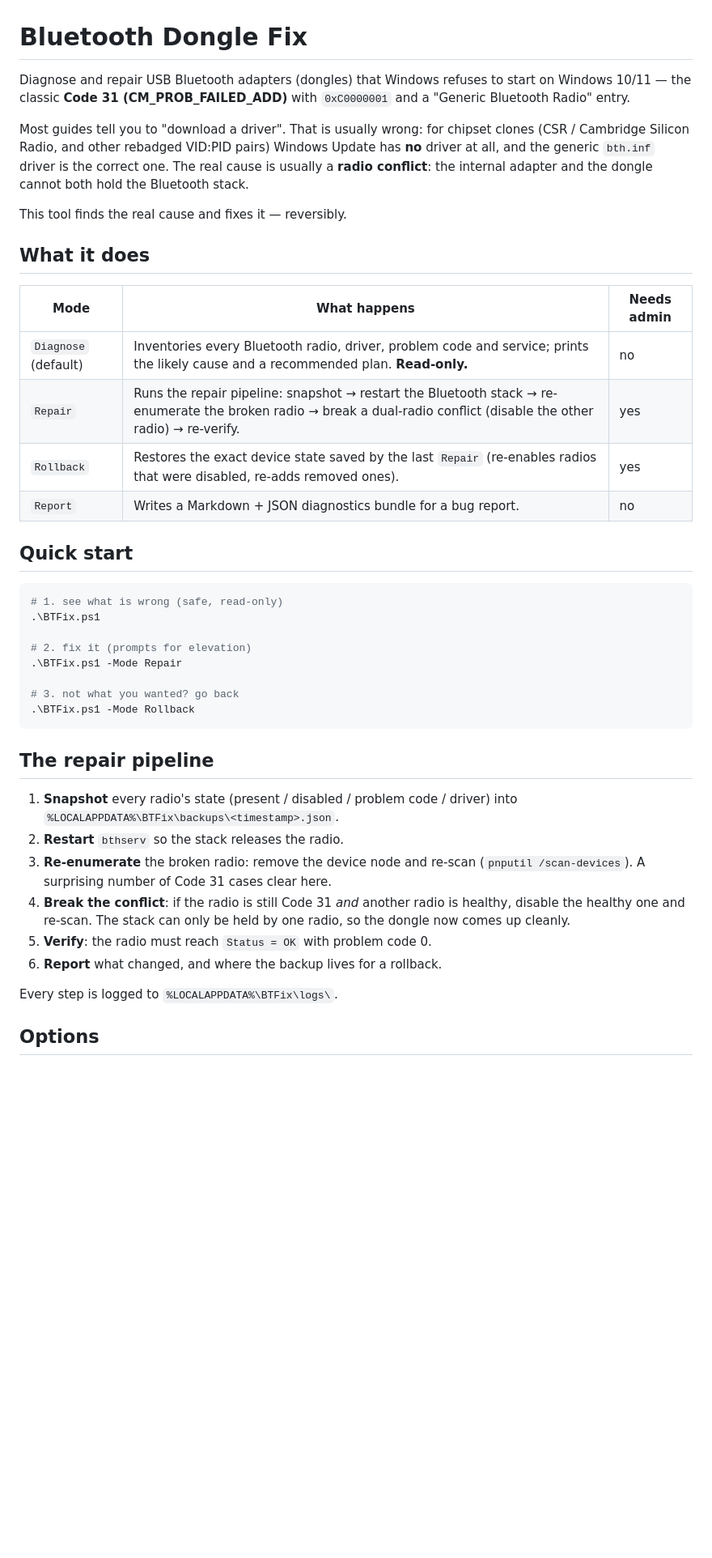
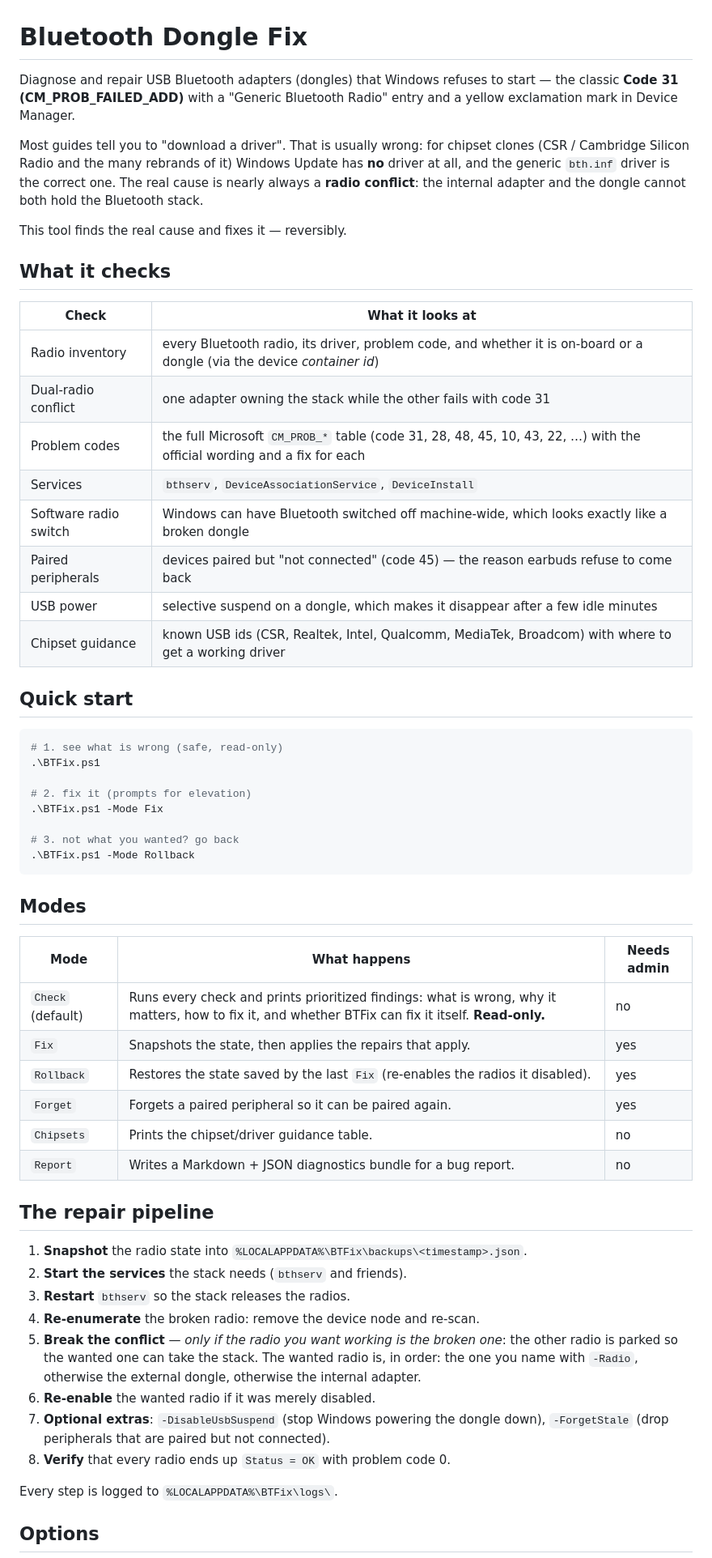
Before and after one commit to Saman-ghorayshi/bluetooth-dongle-fix, a Markdown page: README.md, the part around one of its changes. Shown at 81% size. GitHub-like rendering; blank space fills up the shorter version.

````diff
--- a/README.md
+++ b/README.md
@@ -1,25 +1,29 @@
 # Bluetooth Dongle Fix
 
 Diagnose and repair USB Bluetooth adapters (dongles) that Windows refuses to
-start on Windows 10/11 — the classic **Code 31 (CM_PROB_FAILED_ADD)** with
-`0xC0000001` and a "Generic Bluetooth Radio" entry.
+start — the classic **Code 31 (CM_PROB_FAILED_ADD)** with a "Generic Bluetooth
+Radio" entry and a yellow exclamation mark in Device Manager.
 
 Most guides tell you to "download a driver". That is usually wrong: for
-chipset clones (CSR / Cambridge Silicon Radio, and other rebadged VID:PID
-pairs) Windows Update has **no** driver at all, and the generic `bth.inf`
-driver is the correct one. The real cause is usually a **radio conflict**:
-the internal adapter and the dongle cannot both hold the Bluetooth stack.
+chipset clones (CSR / Cambridge Silicon Radio and the many rebrands of it)
+Windows Update has **no** driver at all, and the generic `bth.inf` driver is
+the correct one. The real cause is nearly always a **radio conflict**: the
+internal adapter and the dongle cannot both hold the Bluetooth stack.
 
 This tool finds the real cause and fixes it — reversibly.
 
-## What it does
+## What it checks
 
-| Mode | What happens | Needs admin |
-| --- | --- | --- |
-| `Diagnose` (default) | Inventories every Bluetooth radio, driver, problem code and service; prints the likely cause and a recommended plan. **Read-only.** | no |
-| `Repair` | Runs the repair pipeline: snapshot → restart the Bluetooth stack → re-enumerate the broken radio → break a dual-radio conflict (disable the other radio) → re-verify. | yes |
-| `Rollback` | Restores the exact device state saved by the last `Repair` (re-enables radios that were disabled, re-adds removed ones). | yes |
-| `Report` | Writes a Markdown + JSON diagnostics bundle for a bug report. | no |
+| Check | What it looks at |
+| --- | --- |
+| Radio inventory | every Bluetooth radio, its driver, problem code, and whether it is on-board or a dongle (via the device *container id*) |
+| Dual-radio conflict | one adapter owning the stack while the other fails with code 31 |
+| Problem codes | the full Microsoft `CM_PROB_*` table (code 31, 28, 48, 45, 10, 43, 22, …) with the official wording and a fix for each |
+| Services | `bthserv`, `DeviceAssociationService`, `DeviceInstall` |
+| Software radio switch | Windows can have Bluetooth switched off machine-wide, which looks exactly like a broken dongle |
+| Paired peripherals | devices paired but "not connected" (code 45) — the reason earbuds refuse to come back |
+| USB power | selective suspend on a dongle, which makes it disappear after a few idle minutes |
+| Chipset guidance | known USB ids (CSR, Realtek, Intel, Qualcomm, MediaTek, Broadcom) with where to get a working driver |
 
 ## Quick start
 
@@ -28,24 +32,37 @@ This tool finds the real cause and fixes it — reversibly.
 .\BTFix.ps1
 
 # 2. fix it (prompts for elevation)
-.\BTFix.ps1 -Mode Repair
+.\BTFix.ps1 -Mode Fix
 
 # 3. not what you wanted? go back
 .\BTFix.ps1 -Mode Rollback
 ```
 
+## Modes
+
+| Mode | What happens | Needs admin |
+| --- | --- | --- |
+| `Check` (default) | Runs every check and prints prioritized findings: what is wrong, why it matters, how to fix it, and whether BTFix can fix it itself. **Read-only.** | no |
+| `Fix` | Snapshots the state, then applies the repairs that apply. | yes |
+| `Rollback` | Restores the state saved by the last `Fix` (re-enables the radios it disabled). | yes |
+| `Forget` | Forgets a paired peripheral so it can be paired again. | yes |
+| `Chipsets` | Prints the chipset/driver guidance table. | no |
+| `Report` | Writes a Markdown + JSON diagnostics bundle for a bug report. | no |
+
 ## The repair pipeline
 
-1. **Snapshot** every radio's state (present / disabled / problem code / driver)
-   into `%LOCALAPPDATA%\BTFix\backups\<timestamp>.json`.
-2. **Restart** `bthserv` so the stack releases the radio.
-3. **Re-enumerate** the broken radio: remove the device node and re-scan
-   (`pnputil /scan-devices`). A surprising number of Code 31 cases clear here.
-4. **Break the conflict**: if the radio is still Code 31 *and* another radio is
-   healthy, disable the healthy one and re-scan. The stack can only be held by
-   one radio, so the dongle now comes up cleanly.
-5. **Verify**: the radio must reach `Status = OK` with problem code 0.
-6. **Report** what changed, and where the backup lives for a rollback.
+1. **Snapshot** the radio state into `%LOCALAPPDATA%\BTFix\backups\<timestamp>.json`.
+2. **Start the services** the stack needs (`bthserv` and friends).
+3. **Restart** `bthserv` so the stack releases the radios.
+4. **Re-enumerate** the broken radio: remove the device node and re-scan.
+5. **Break the conflict** — *only if the radio you want working is the broken
+   one*: the other radio is parked so the wanted one can take the stack.
+   The wanted radio is, in order: the one you name with `-Radio`, otherwise the
+   external dongle, otherwise the internal adapter.
+6. **Re-enable** the wanted radio if it was merely disabled.
+7. **Optional extras**: `-DisableUsbSuspend` (stop Windows powering the dongle
+   down), `-ForgetStale` (drop peripherals that are paired but not connected).
+8. **Verify** that every radio ends up `Status = OK` with problem code 0.
 
 Every step is logged to `%LOCALAPPDATA%\BTFix\logs\`.
 
````
Also changed, not shown: other parts of README.md (+14 -10 lines), docs/troubleshooting.md (+40 -26 lines).
